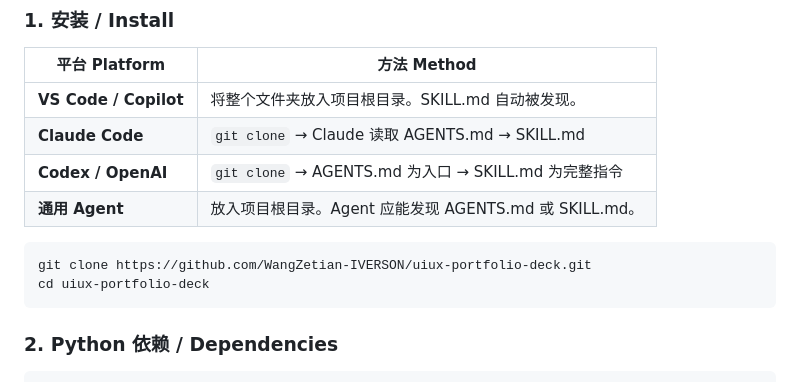
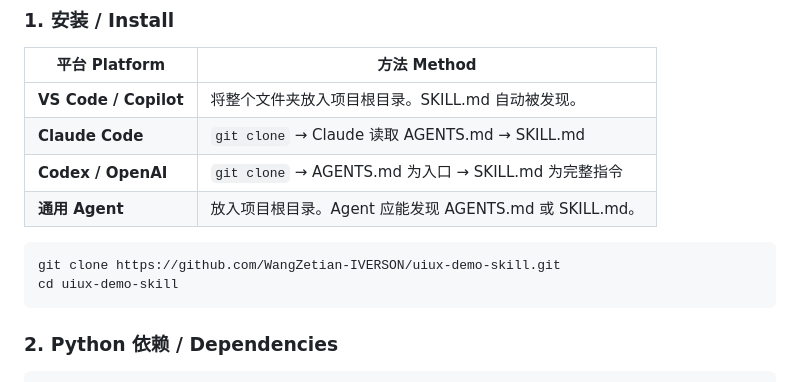
Before and after one commit to WangZetian-IVERSON/uiux-demo-skill, a Markdown page: README.md, the part around the change. Rendered like a GitHub page.

Commit message:
Update clone URL to new repo name uiux-demo-skill

````diff
--- a/README.md
+++ b/README.md
@@ -104,8 +104,8 @@ Step 10 · CLOSED-LOOP QA      →  自动化 QA：生成→截图→检测→
 | **通用 Agent** | 放入项目根目录。Agent 应能发现 AGENTS.md 或 SKILL.md。 |
 
 ```bash
-git clone https://github.com/WangZetian-IVERSON/uiux-portfolio-deck.git
-cd uiux-portfolio-deck
+git clone https://github.com/WangZetian-IVERSON/uiux-demo-skill.git
+cd uiux-demo-skill
 ```
 
 ### 2. Python 依赖 / Dependencies
````
